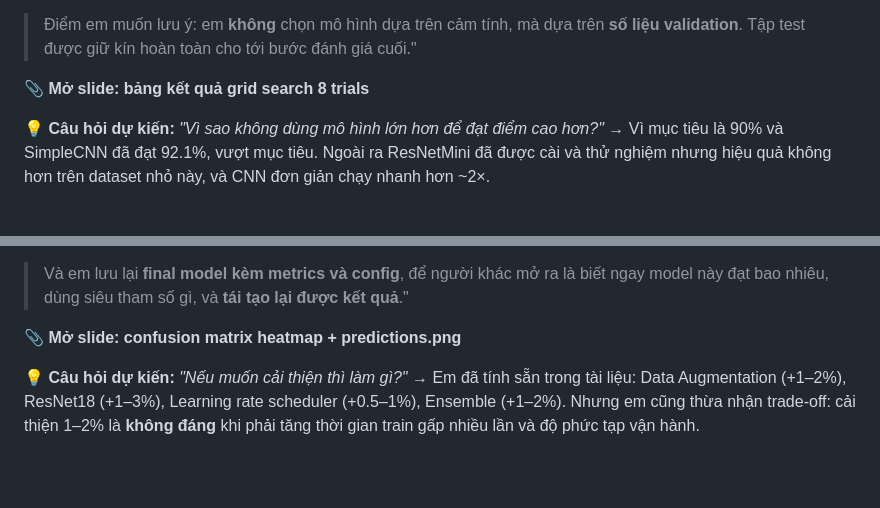
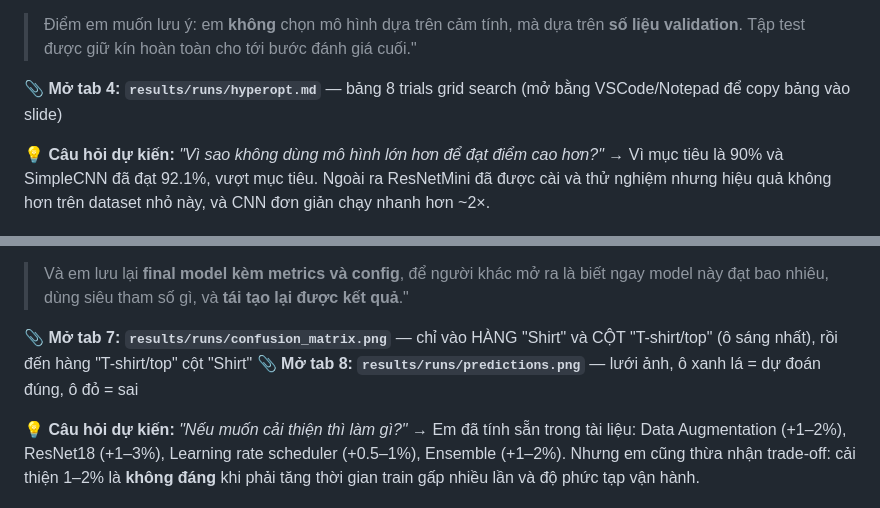
Before and after one commit to Sper-il/Lab1, a Markdown page: docs/PRESENTATION_SCRIPT.md, 2 parts joined by grey strips. GitHub-like rendering; blank space fills up the shorter version.

```diff
--- a/docs/PRESENTATION_SCRIPT.md
+++ b/docs/PRESENTATION_SCRIPT.md
@@ -104,7 +143,7 @@
 
 > Điểm em muốn lưu ý: em **không** chọn mô hình dựa trên cảm tính, mà dựa trên **số liệu validation**. Tập test được giữ kín hoàn toàn cho tới bước đánh giá cuối."
 
-**📎 Mở slide: bảng kết quả grid search 8 trials**
+**📎 Mở tab 4: `results/runs/hyperopt.md`** — bảng 8 trials grid search (mở bằng VSCode/Notepad để copy bảng vào slide)
 
 **💡 Câu hỏi dự kiến:** *"Vì sao không dùng mô hình lớn hơn để đạt điểm cao hơn?"* → Vì mục tiêu là 90% và SimpleCNN đã đạt 92.1%, vượt mục tiêu. Ngoài ra ResNetMini đã được cài và thử nghiệm nhưng hiệu quả không hơn trên dataset nhỏ này, và CNN đơn giản chạy nhanh hơn ~2×.
 
@@ -175,7 +215,8 @@
 
 > Và em lưu lại **final model kèm metrics và config**, để người khác mở ra là biết ngay model này đạt bao nhiêu, dùng siêu tham số gì, và **tái tạo lại được kết quả**."
 
-**📎 Mở slide: confusion matrix heatmap + predictions.png**
+**📎 Mở tab 7: `results/runs/confusion_matrix.png`** — chỉ vào HÀNG "Shirt" và CỘT "T-shirt/top" (ô sáng nhất), rồi đến hàng "T-shirt/top" cột "Shirt"
+**📎 Mở tab 8: `results/runs/predictions.png`** — lưới ảnh, ô xanh lá = dự đoán đúng, ô đỏ = sai
 
 **💡 Câu hỏi dự kiến:** *"Nếu muốn cải thiện thì làm gì?"* → Em đã tính sẵn trong tài liệu: Data Augmentation (+1–2%), ResNet18 (+1–3%), Learning rate scheduler (+0.5–1%), Ensemble (+1–2%). Nhưng em cũng thừa nhận trade-off: cải thiện 1–2% là **không đáng** khi phải tăng thời gian train gấp nhiều lần và độ phức tạp vận hành.
 
```
Also changed, not shown: other parts of docs/PRESENTATION_SCRIPT.md (+72 -10 lines).
